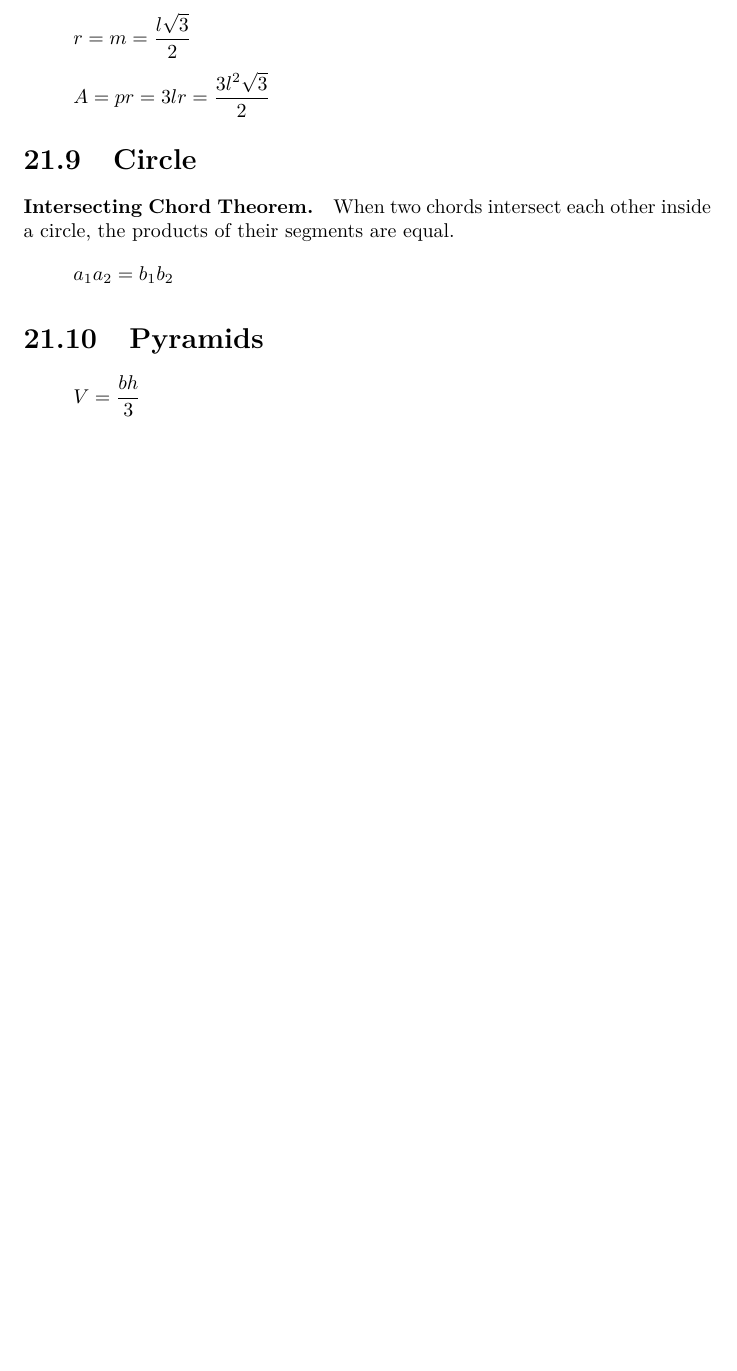
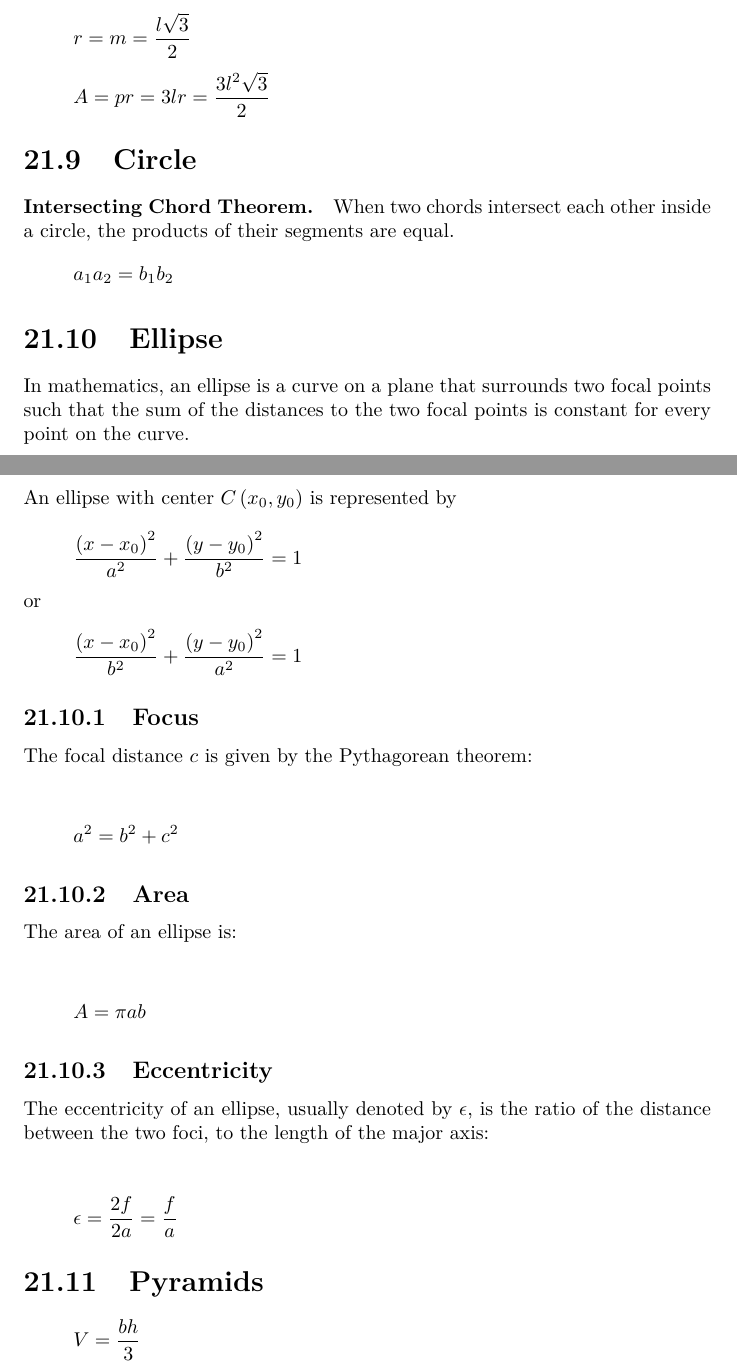
Before and after one commit to bernardosulzbach/notes, a LaTeX thesis (Formulas.tex): part of page 49 of 63 before the commit and two parts of pages 49 and 50 of 64 after it, the two joined at a grey line, cut so that both start at the same text, the shorter picture padded with empty space. Compiled offline with pdfLaTeX.

Commit message:
Wrote the Ellipse section

```diff
--- a/Formulas.tex
+++ b/Formulas.tex
@@ -1142,6 +1142,31 @@ where
 other inside a circle, the products of their segments are equal.
 \[a_1 a_2 = b_1 b_2\]
 
+\section{Ellipse}
+In mathematics, an ellipse is a curve on a plane that surrounds two focal points
+such that the sum of the distances to the two focal points is constant for every
+point on the curve.
+
+An ellipse with center \(C \left( x_0, y_0 \right)\) is represented by
+\[\frac{\left(x - x_0\right)^2}{a^2}+\frac{\left(y - y_0\right)^2}{b^2}=1\]
+or
+\[\frac{\left(x - x_0\right)^2}{b^2}+\frac{\left(y - y_0\right)^2}{a^2}=1\]
+\subsection{Focus}
+The focal distance \(c\) is given by the Pythagorean theorem:
+
+\[a^2=b^2+c^2\]
+
+\subsection{Area}
+The area of an ellipse is:
+
+\[A = \pi a b\]
+
+\subsection{Eccentricity}
+The eccentricity of an ellipse, usually denoted by \(\epsilon\), is the ratio of
+the distance between the two foci, to the length of the major axis:
+
+\[\epsilon = \frac{2f}{2a} = \frac{f}{a}\]
+
 \section{Pyramids}
 \[V = \frac{bh}{3}\]
 
```
